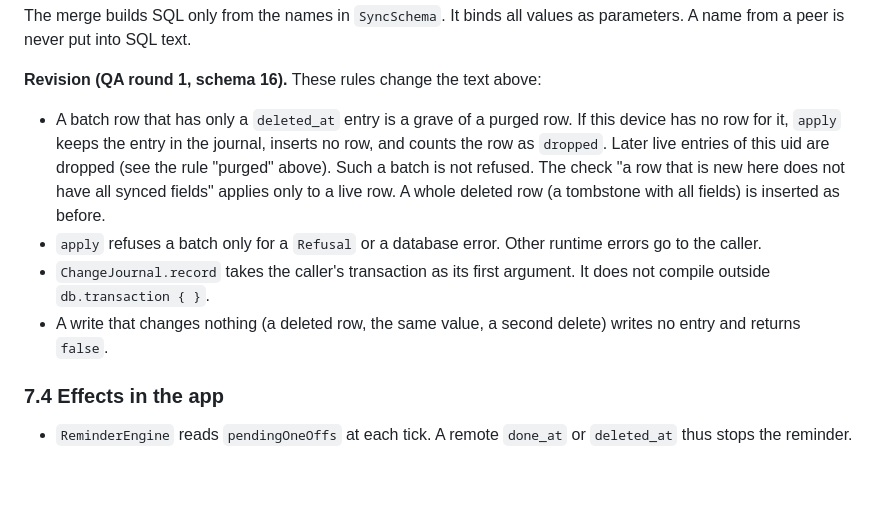
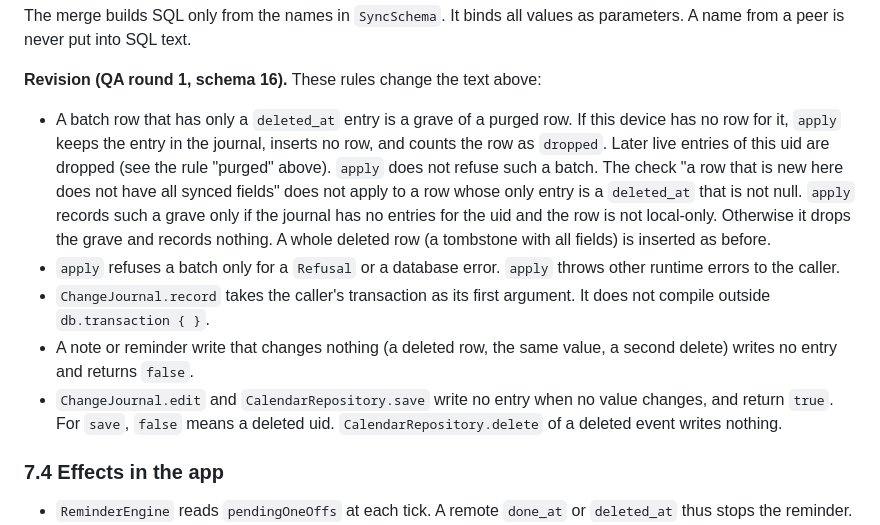
Before and after one commit to Wickedsoni/pebble, a Markdown page: docs/specs/E3-CHANGE-JOURNAL.md, the part around the change. Rendered like a GitHub page; blank space fills up the shorter version.

Commit message:
Spec revision notes: exact grave rule and no-op return values
Co-Authored-By: Claude Opus 5.5 <noreply@anthropic.com>

```diff
--- a/docs/specs/E3-CHANGE-JOURNAL.md
+++ b/docs/specs/E3-CHANGE-JOURNAL.md
@@ -223,10 +223,11 @@ The guard triggers also check the merge. A field that wins, but whose column has
 The merge builds SQL only from the names in `SyncSchema`. It binds all values as parameters. A name from a peer is never put into SQL text.
 
 **Revision (QA round 1, schema 16).** These rules change the text above:
-- A batch row that has only a `deleted_at` entry is a grave of a purged row. If this device has no row for it, `apply` keeps the entry in the journal, inserts no row, and counts the row as `dropped`. Later live entries of this uid are dropped (see the rule "purged" above). Such a batch is not refused. The check "a row that is new here does not have all synced fields" applies only to a live row. A whole deleted row (a tombstone with all fields) is inserted as before.
-- `apply` refuses a batch only for a `Refusal` or a database error. Other runtime errors go to the caller.
+- A batch row that has only a `deleted_at` entry is a grave of a purged row. If this device has no row for it, `apply` keeps the entry in the journal, inserts no row, and counts the row as `dropped`. Later live entries of this uid are dropped (see the rule "purged" above). `apply` does not refuse such a batch. The check "a row that is new here does not have all synced fields" does not apply to a row whose only entry is a `deleted_at` that is not null. `apply` records such a grave only if the journal has no entries for the uid and the row is not local-only. Otherwise it drops the grave and records nothing. A whole deleted row (a tombstone with all fields) is inserted as before.
+- `apply` refuses a batch only for a `Refusal` or a database error. `apply` throws other runtime errors to the caller.
 - `ChangeJournal.record` takes the caller's transaction as its first argument. It does not compile outside `db.transaction { }`.
-- A write that changes nothing (a deleted row, the same value, a second delete) writes no entry and returns `false`.
+- A note or reminder write that changes nothing (a deleted row, the same value, a second delete) writes no entry and returns `false`.
+- `ChangeJournal.edit` and `CalendarRepository.save` write no entry when no value changes, and return `true`. For `save`, `false` means a deleted uid. `CalendarRepository.delete` of a deleted event writes nothing.
 
 ### 7.4 Effects in the app
 
```
